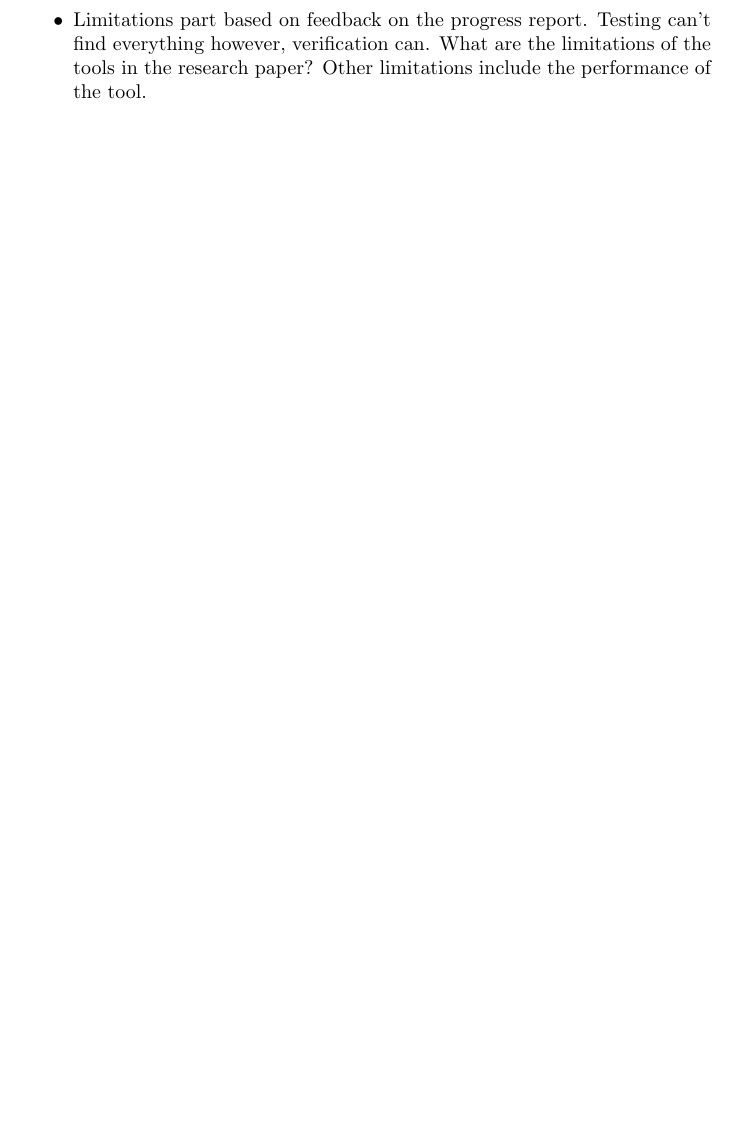
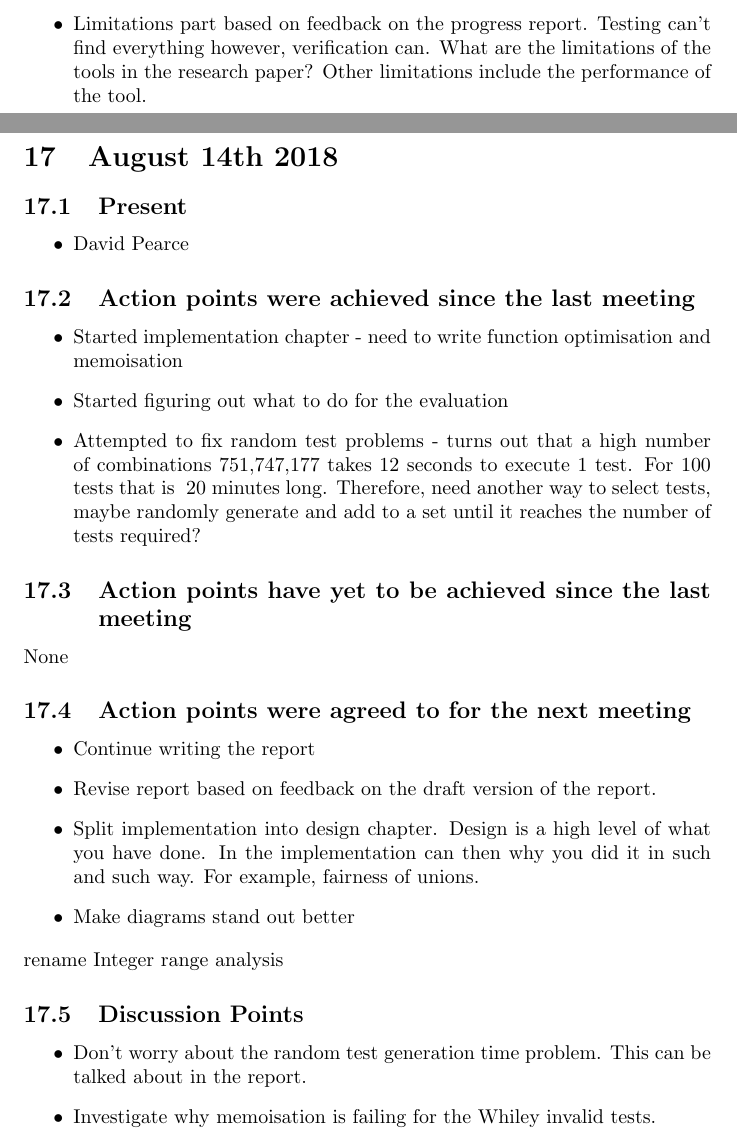
Before and after one commit to JC626/quickcheck-for-whiley, a LaTeX document (Documentation/Meeting Minutes/Meeting Minutes.tex): part of page 18 of 18 before the commit and two parts of pages 17 and 18 of 18 after it, the two joined at a grey line, cut so that both start at the same text, the shorter picture padded with empty space. Compiled offline with pdfLaTeX.

Commit message:
Add meeting minutes for August 14th

```diff
--- a/Documentation/Meeting Minutes/Meeting Minutes.tex
+++ b/Documentation/Meeting Minutes/Meeting Minutes.tex
@@ -550,6 +550,49 @@ None
 \end{itemize}
 
 
+\section{August 14th 2018}
+\subsection{Present}
+\begin{itemize}
+	\item David Pearce
+\end{itemize}
+
+\subsection{Action points were achieved since the last meeting}
+\begin{itemize}
+	\item Started implementation chapter - need to write function optimisation and memoisation
+	\item Started figuring out what to do for the evaluation
+	\item Attempted to fix random test problems - turns out that a high number of combinations 751,747,177 takes 12 seconds to execute 1 test. For 100 tests that is ~20 minutes long. Therefore, need another way to select tests, maybe randomly generate and add to a set until it reaches the number of tests required?
+\end{itemize}
+\subsection{Action points have yet to be achieved since the last meeting}
+None
+\subsection{Action points were agreed to for the next meeting}
+\begin{itemize}
+	\item Continue writing the report
+	\item Revise report based on feedback on the draft version of the report.
+	\item Split implementation into design chapter. Design is a high level of what you have done. In the implementation can then why you did it in such and such way. For example, fairness of unions.
+	\item Make diagrams stand out better
+\end{itemize}
+rename Integer range analysis
+\subsection{Discussion Points}
+\begin{itemize}
+	\item Don't worry about the random test generation time problem. This can be talked about in the report.
+	\item Investigate why memoisation is failing for the Whiley invalid tests.
+\end{itemize}
+
+%\section{August 21st 2018}
+%\subsection{Present}
+%\begin{itemize}
+%	\item David Pearce
+%\end{itemize}
+%
+%\subsection{Action points were achieved since the last meeting}
+%\subsection{Action points have yet to be achieved since the last meeting}
+%\subsection{Action points were agreed to for the next meeting}
+% Should memoisation be applied to methods? As the number of method calls can affect the values in global variables
+%\subsection{Discussion Points}
+%\begin{itemize}
+%\end{itemize}
+
+
 %\section{ 2018}
 %\subsection{Present}
 %\begin{itemize}
```
Also changed, not shown: Documentation/Meeting Minutes/Meeting Minutes.pdf.
